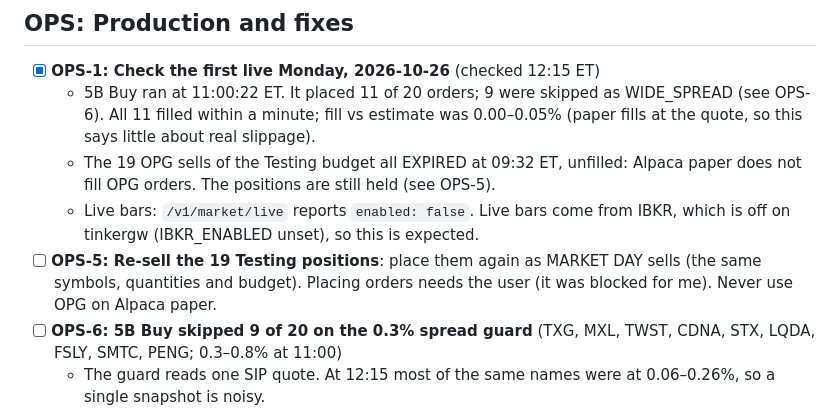
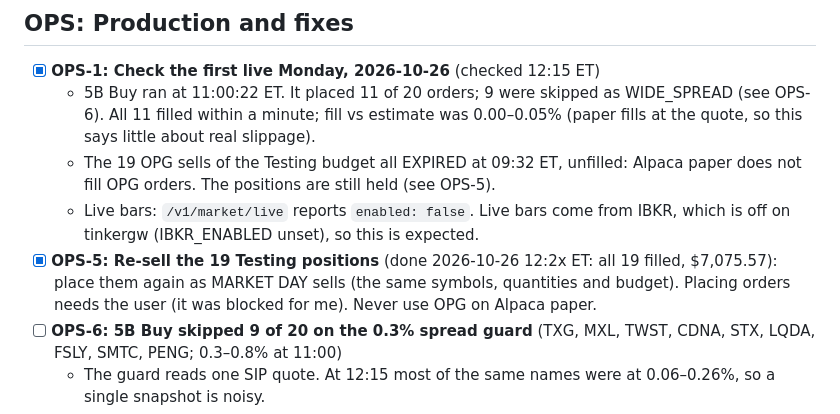
Before and after one commit to mixpro/stocksvest_market, a Markdown page: TODO.md, the part around the change. GitHub-like rendering.

Commit message:
[docs][chore] - OPS-5 done: Testing positions sold
Co-Authored-By: Claude Opus 5.5 <noreply@anthropic.com>
Claude-Session: https://claude.ai/code/session_01B5cxBqU1NiC25jJqJaQHcU

```diff
--- a/TODO.md
+++ b/TODO.md
@@ -303,7 +303,7 @@ Shared base: price > $10, 20-day dollar volume > $50M, max spread 0.30%, buy at
   - 5B Buy ran at 11:00:22 ET. It placed 11 of 20 orders; 9 were skipped as WIDE_SPREAD (see OPS-6). All 11 filled within a minute; fill vs estimate was 0.00–0.05% (paper fills at the quote, so this says little about real slippage).
   - The 19 OPG sells of the Testing budget all EXPIRED at 09:32 ET, unfilled: Alpaca paper does not fill OPG orders. The positions are still held (see OPS-5).
   - Live bars: `/v1/market/live` reports `enabled: false`. Live bars come from IBKR, which is off on tinkergw (IBKR_ENABLED unset), so this is expected.
-- [ ] **OPS-5: Re-sell the 19 Testing positions**: place them again as MARKET DAY sells (the same symbols, quantities and budget). Placing orders needs the user (it was blocked for me). Never use OPG on Alpaca paper.
+- [x] **OPS-5: Re-sell the 19 Testing positions** (done 2026-10-26 12:2x ET: all 19 filled, $7,075.57): place them again as MARKET DAY sells (the same symbols, quantities and budget). Placing orders needs the user (it was blocked for me). Never use OPG on Alpaca paper.
 - [ ] **OPS-6: 5B Buy skipped 9 of 20 on the 0.3% spread guard** (TXG, MXL, TWST, CDNA, STX, LQDA, FSLY, SMTC, PENG; 0.3–0.8% at 11:00)
   - The guard reads one SIP quote. At 12:15 most of the same names were at 0.06–0.26%, so a single snapshot is noisy.
   - The backtest models the spread but never skips, so live fills up more slowly than backtested.
```
